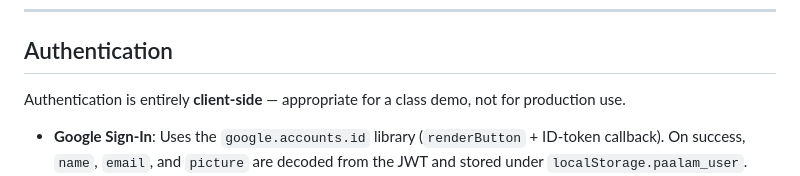
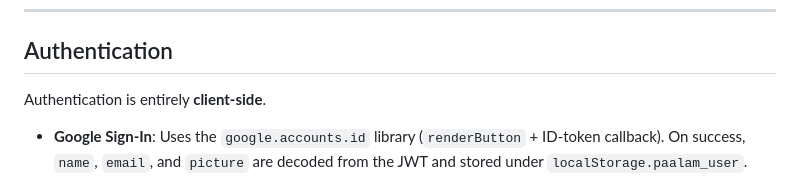
Before and after one commit to adAstra144/paalam, a Markdown page: README.md, the part around the change. Rendered like a GitHub page.

Commit message:
Adjusted wordings :O

```diff
--- a/README.md
+++ b/README.md
@@ -71,7 +71,7 @@ Defined as CSS custom properties in `src/style.css`, so all page-level styleshee
 
 ## Authentication
 
-Authentication is entirely **client-side** — appropriate for a class demo, not for production use.
+Authentication is entirely **client-side**.
 
 - **Google Sign-In**: Uses the `google.accounts.id` library (`renderButton` + ID-token callback). On success, `name`, `email`, and `picture` are decoded from the JWT and stored under `localStorage.paalam_user`.
 - **Manual sign-up/sign-in**: Stores the entered name/email under the same key, with `isDefaultIcon: true` so the fallback account icon (rather than a broken image) is shown and correctly tinted.
```
